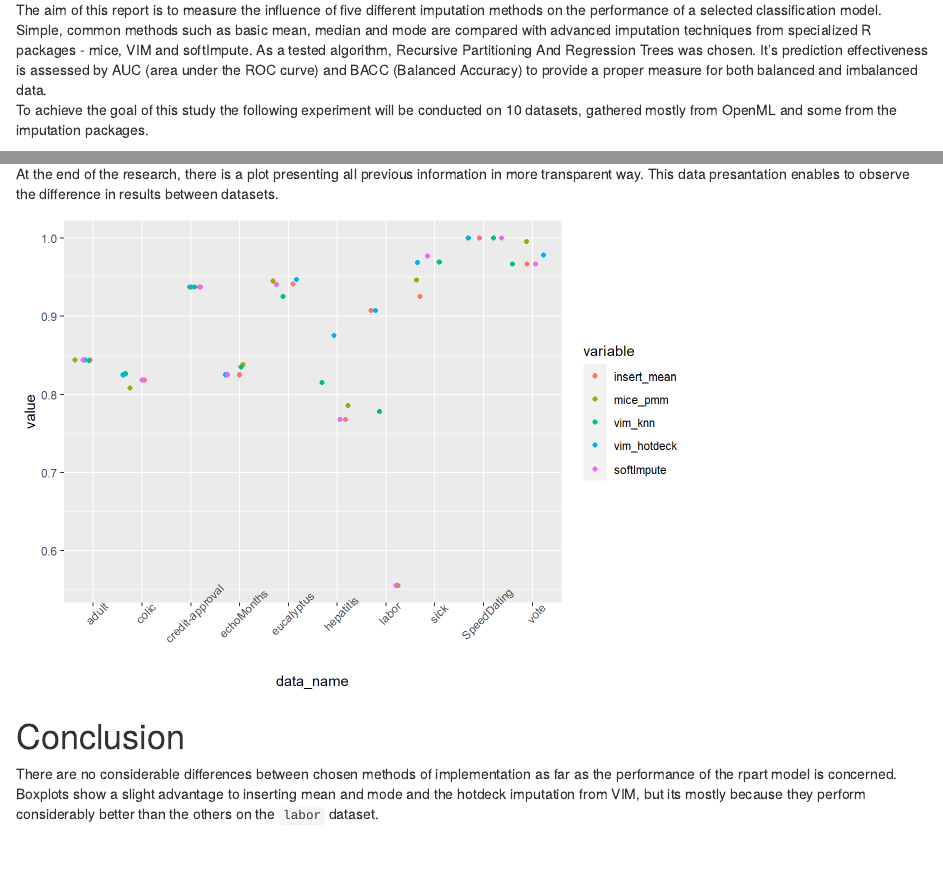
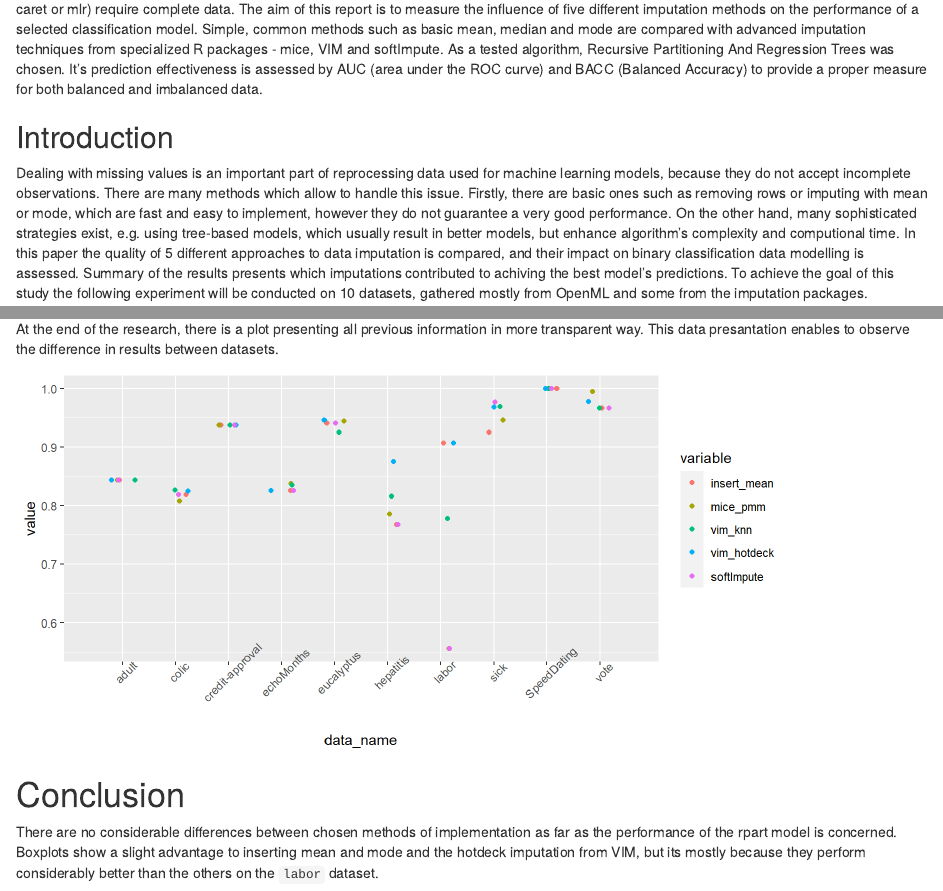
Before and after one commit to jacekchess/Projekt_WB, an R Markdown document (Raport.Rmd): the page in a window 1100 px wide, from 430 px down before the commit and from 270 px down after it, and a second part further down, joined at a grey line. The pictures show the output file Raport.html that the author committed with the source, opened offline.

Commit message:
poprawki

````diff
--- a/Raport.Rmd
+++ b/Raport.Rmd
@@ -22,9 +20,14 @@ Summary of the results presents which imputations contributed to achiving the be
+The aim of this report is to measure the influence of five different imputation methods on the performance of a selected classification model. Simple, common methods such as basic mean, median and mode are compared with advanced imputation techniques from specialized R packages - mice, VIM and softImpute.
+As a tested algorithm, Recursive Partitioning And Regression Trees was chosen.
+It's prediction effectiveness is assessed by AUC (area under the ROC curve) and BACC (Balanced Accuracy) to provide a proper measure for both balanced and imbalanced data.\
 
 ## Introduction
 
-The aim of this report is to measure the influence of five different imputation methods on the performance of a selected classification model. Simple, common methods such as basic mean, median and mode are compared with advanced imputation techniques from specialized R packages - mice, VIM and softImpute.
-As a tested algorithm, Recursive Partitioning And Regression Trees was chosen.
-It's prediction effectiveness is assessed by AUC (area under the ROC curve) and BACC (Balanced Accuracy) to provide a proper measure for both balanced and imbalanced data.\
+Dealing with missing values is an important part of reprocessing data used for machine learning models, because they do not accept incomplete observations.
+There are many methods which allow to handle this issue.
+Firstly, there are basic ones such as removing rows or imputing with mean or mode, which are fast and easy to implement, however they do not guarantee a very good performance. On the other hand, many sophisticated strategies exist, e.g. using tree-based models, which usually result in better models, but enhance algorithm's complexity and computional time.
+In this paper the quality of 5 different approaches to data imputation is compared, and their impact on binary classification data modelling is assessed.
+Summary of the results presents which imputations contributed to achiving the best model's predictions.
 To achieve the goal of this study the following experiment will be conducted on 10 datasets, gathered mostly from OpenML and some from the imputation packages.
 
 ## Methodology
@@ -226,14 +229,15 @@ boxplot(bacc_combined[, -1], main = "BACC performance")
 
 At the end of the research, there is a plot presenting all previous information in more transparent way. This data presantation enables to observe the difference in results between datasets.
 
-```{r ,results='markup'}
+```{r ,results='markup', fig.height=4, fig.width=8}
 library(reshape2)
 library(ggplot2)
 auc_point_data <- melt(auc_combined)
 
 ggplot(auc_point_data, aes(x = data_name, y = value, color = variable)) +
-  geom_jitter() +
-  theme(axis.text.x = element_text(angle = 45))
+  geom_jitter(width=0.25) +
+  theme(axis.text.x = element_text(angle = 45))+
+  scale_x_discrete(expand=c(0.1, 0.2))
 
 ```
 
````
Also changed, not shown: Raport.html, Raport_files/figure-html/unnamed-chunk-5-1.png, Raport.Rmd (4 more changed lines), 6 other files.
